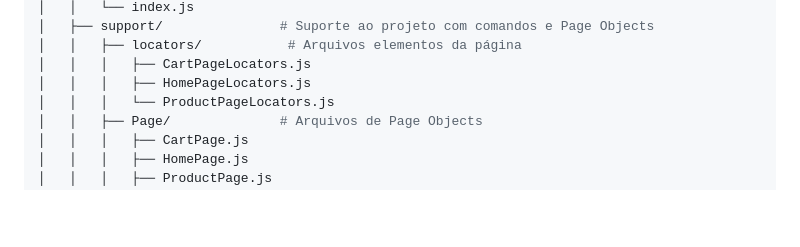
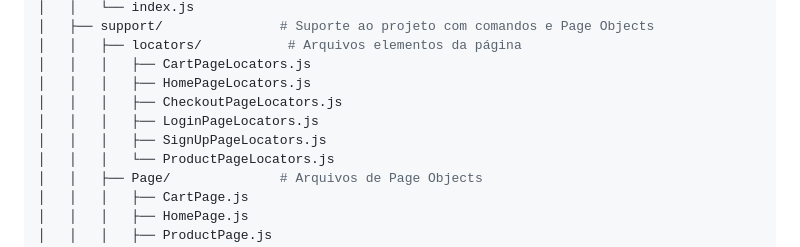
Before and after one commit to Rodscaloppe/AdvantageShopping, a Markdown page: README.md, the part around the change. GitHub-like rendering; blank space fills up the shorter version.

Commit message:
add estrutura do projeto

```diff
--- a/README.md
+++ b/README.md
@@ -38,6 +38,9 @@ Este projeto contém a automação de testes para o site **Advantage Online Shop
 │   │   ├── locators/           # Arquivos elementos da página
 │   │   │   ├── CartPageLocators.js
 │   │   │   ├── HomePageLocators.js
+│   │   │   ├── CheckoutPageLocators.js
+│   │   │   ├── LoginPageLocators.js
+│   │   │   ├── SignUpPageLocators.js
 │   │   │   └── ProductPageLocators.js
 │   │   ├── Page/              # Arquivos de Page Objects
 │   │   │   ├── CartPage.js
```
